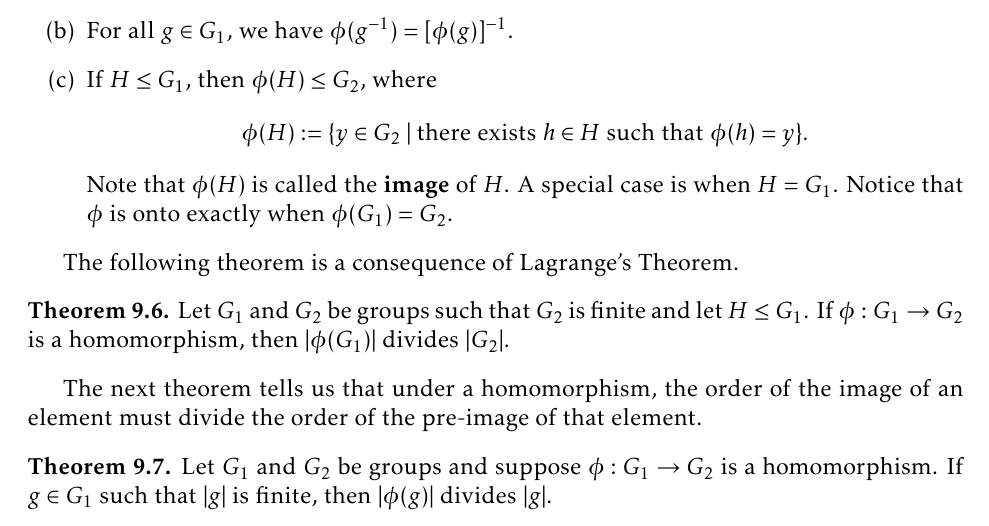
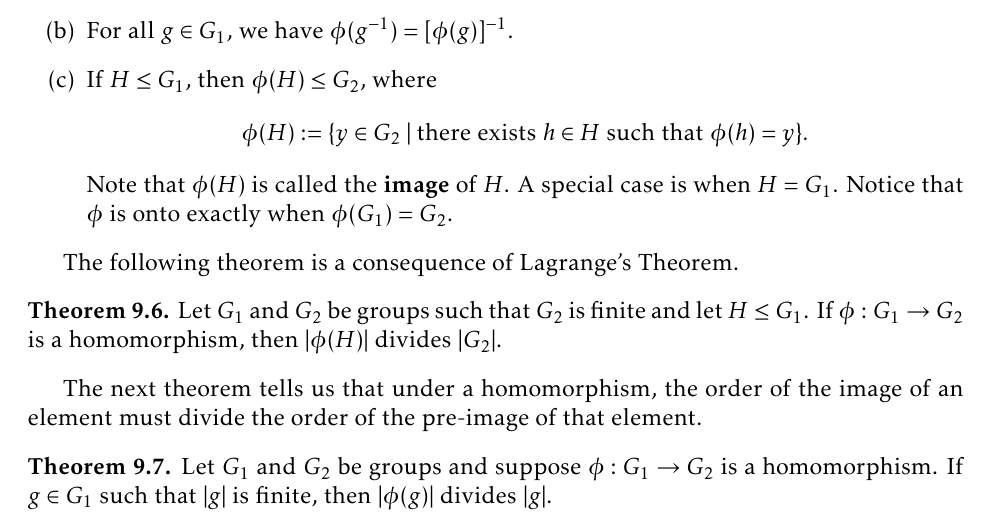
Before and after one commit to dcernst/IBL-AbstractAlgebra, a LaTeX thesis (IBL-AbstractAlgebra.tex, which reads Homomorphisms.tex): part of page 91 of 125, cut so that both start at the same text. Compiled offline with pdfLaTeX.

Commit message:
Fixed typo

```diff
--- a/Homomorphisms.tex
+++ b/Homomorphisms.tex
@@ -84,7 +84,7 @@ Note that $\phi(H)$ is called the \textbf{image} of $H$. A special case is when
 The following theorem is a consequence of Lagrange's Theorem.
 
 \begin{theorem}
-Let $G_1$ and $G_2$ be groups such that $G_2$ is finite and let $H\leq G_1$. If $\phi:G_1\to G_2$ is a homomorphism, then $|\phi(G_1)|$ divides $|G_2|$.
+Let $G_1$ and $G_2$ be groups such that $G_2$ is finite and let $H\leq G_1$. If $\phi:G_1\to G_2$ is a homomorphism, then $|\phi(H)|$ divides $|G_2|$.
 \end{theorem}
 
 The next theorem tells us that under a homomorphism, the order of the image of an element must divide the order of the pre-image of that element.
```
Also changed, not shown: IBL-AbstractAlgebra.pdf.
